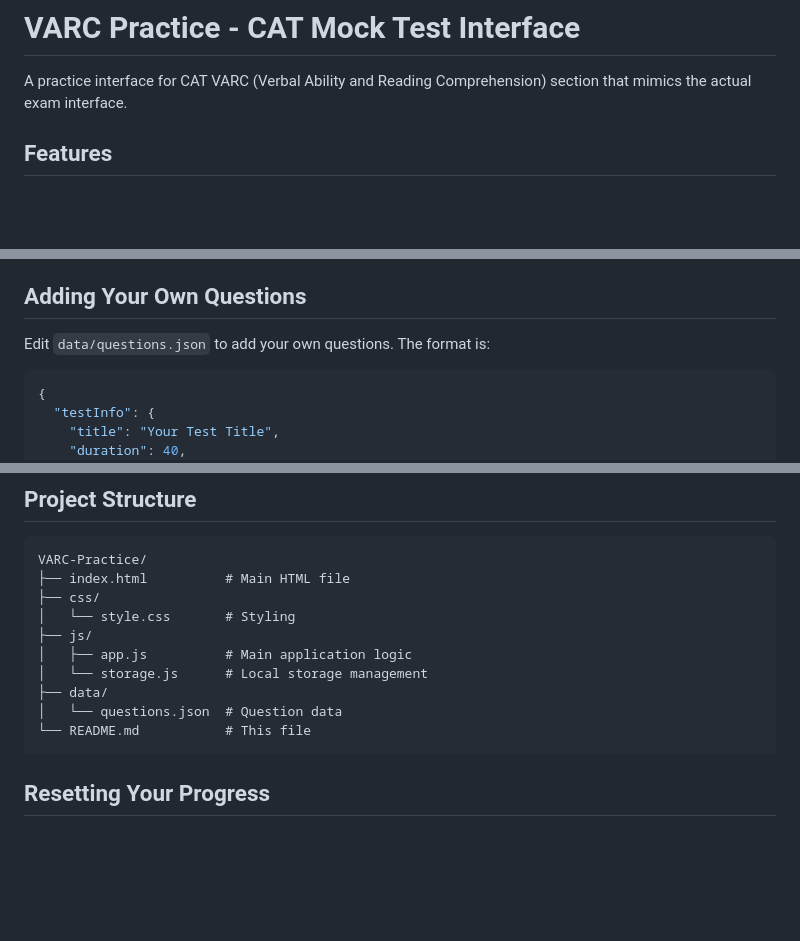
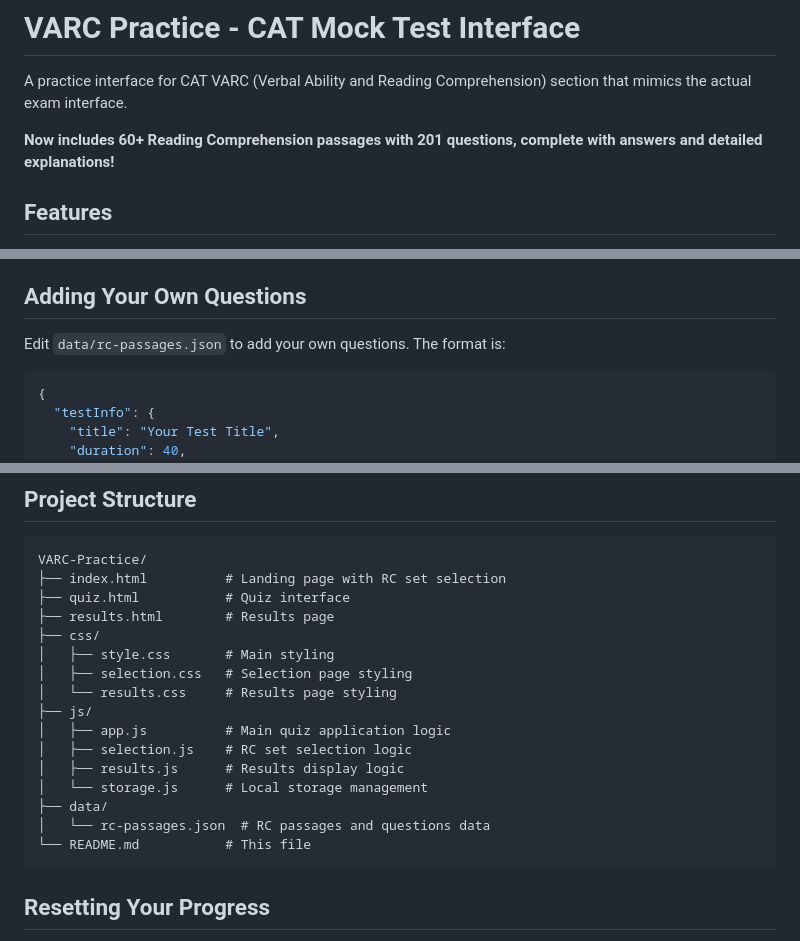
Before and after one commit to Jay-2212/VARC-Practice, a Markdown page: README.md, 3 parts joined by grey strips. Drawn GitHub-style; blank space fills up the shorter version.

Commit message:
Update README to reference rc-passages.json
Co-authored-by: Jay-2212 <250851731+Jay-2212@users.noreply.github.com>

````diff
--- a/README.md
+++ b/README.md
@@ -1,6 +1,8 @@
 # VARC Practice - CAT Mock Test Interface
 
 A practice interface for CAT VARC (Verbal Ability and Reading Comprehension) section that mimics the actual exam interface.
+
+**Now includes 60+ Reading Comprehension passages with 201 questions, complete with answers and detailed explanations!**
 
 ## Features
 
@@ -51,7 +53,7 @@ A practice interface for CAT VARC (Verbal Ability and Reading Comprehension) sec
 
 ## Adding Your Own Questions
 
-Edit `data/questions.json` to add your own questions. The format is:
+Edit `data/rc-passages.json` to add your own questions. The format is:
 
 ```json
 {
@@ -104,14 +106,20 @@ Edit `data/questions.json` to add your own questions. The format is:
 
 ```
 VARC-Practice/
-├── index.html          # Main HTML file
+├── index.html          # Landing page with RC set selection
+├── quiz.html           # Quiz interface
+├── results.html        # Results page
 ├── css/
-│   └── style.css       # Styling
+│   ├── style.css       # Main styling
+│   ├── selection.css   # Selection page styling
+│   └── results.css     # Results page styling
 ├── js/
-│   ├── app.js          # Main application logic
+│   ├── app.js          # Main quiz application logic
+│   ├── selection.js    # RC set selection logic
+│   ├── results.js      # Results display logic
 │   └── storage.js      # Local storage management
 ├── data/
-│   └── questions.json  # Question data
+│   └── rc-passages.json  # RC passages and questions data
 └── README.md           # This file
 ```
 
````
